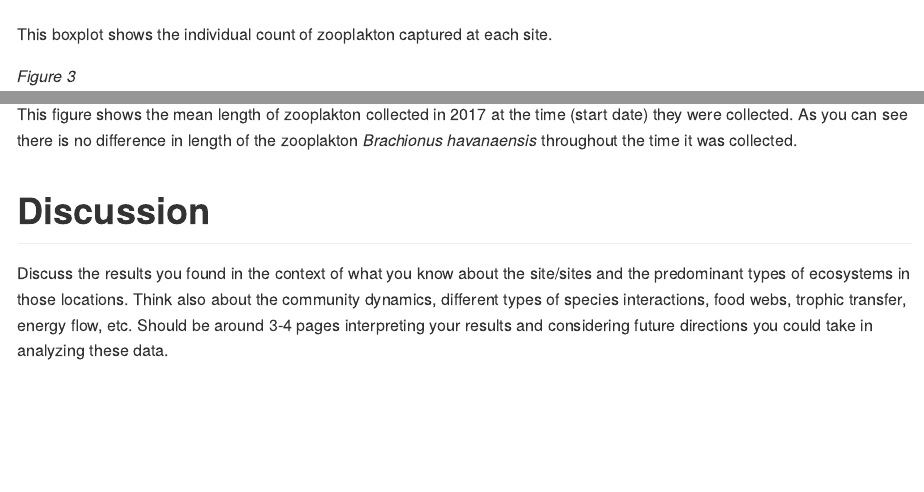
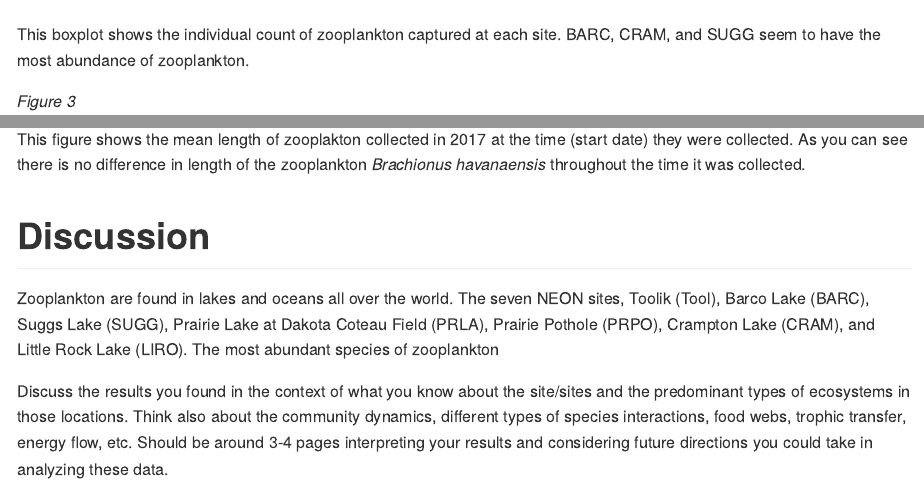
Before and after one commit to 2018-usfca-biol-319-spring/courttini-final-report, an R Markdown document (Analysis.Rmd): the page in a window 1100 px wide, from 8450 px down, and a second part further down, joined at a grey line. Rendered offline with R 4.5, knitr and Pandoc, with nearby package versions.

Commit message:
Starting the discussion section

````diff
--- a/Analysis.Rmd
+++ b/Analysis.Rmd
@@ -131,7 +131,7 @@ boxplot(individualCount ~ siteID, data = zoo_all,
         xlab = "Site ID", ylab = "Individual Count")
 ```
 
-This boxplot shows the individual count of zooplakton captured at each site.
+This boxplot shows the individual count of zooplankton captured at each site. BARC, CRAM, and SUGG seem to have the most abundance of zooplankton.
 
 *Figure 3*
 
@@ -252,9 +252,13 @@ zoo_all %>%
   ggtitle("Mean Length of Brachionus havanaensis 2017")
 ```
 
-This figure shows the mean length of zooplakton collected in 2017 at the time (start date) they were collected. As you can see there is no difference in length of the zooplakton *Brachionus havanaensis* throughout the time it was collected.
+This figure shows the mean length of zooplakton collected in 2017 at the time (start date) they were collected. As you can see there is no difference in length of the zooplankton *Brachionus havanaensis* throughout the time it was collected.
 
 # Discussion
+
+Zooplankton are found in lakes and oceans all over the world. The seven NEON sites, Toolik (Tool), Barco Lake (BARC), Suggs Lake (SUGG), Prairie Lake at Dakota Coteau Field (PRLA), Prairie Pothole (PRPO), Crampton Lake (CRAM), and Little Rock Lake (LIRO). The most abundant species of zooplankton
+
+
 
 Discuss the results you found in the context of what you know about the site/sites and the predominant types of ecosystems in those locations. Think also about the community dynamics, different types of species interactions, food webs, trophic transfer, energy flow, etc. Should be around 3-4 pages interpreting your results and considering future directions you could take in analyzing these data.
 
````
Also changed, not shown: Analysis.Rmd (2 more changed lines).
